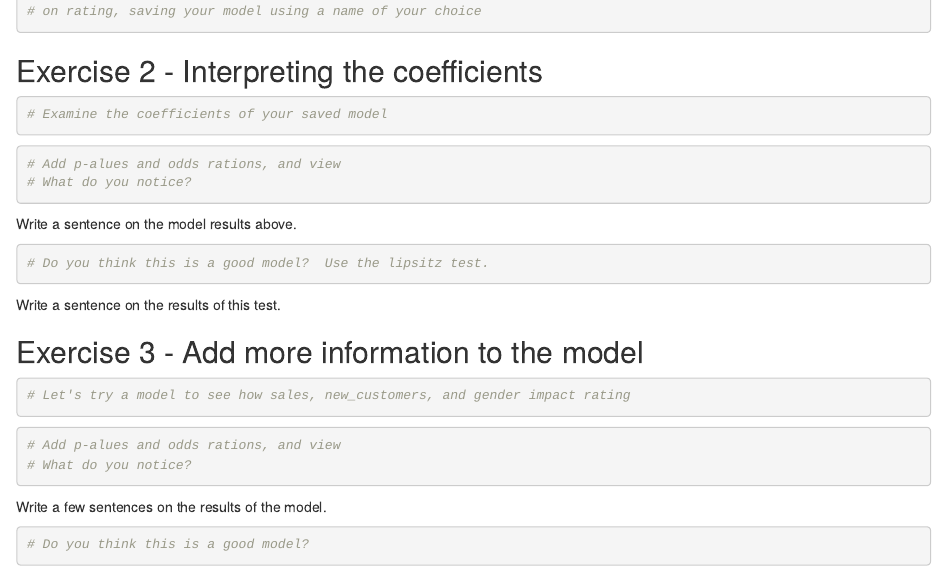
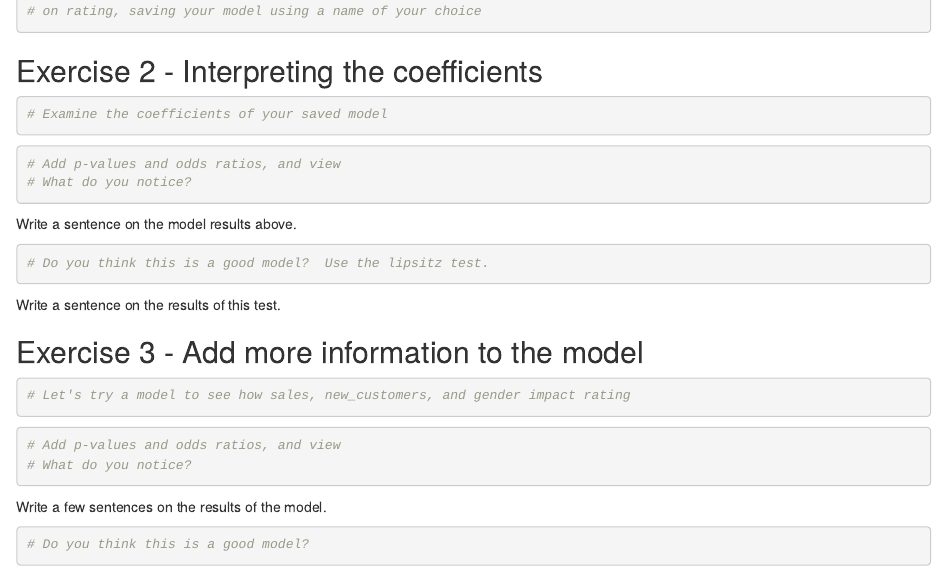
Before and after one commit to rstatspeopleanalyticsworkshop/03B-Ordinal_regression, an R Markdown document (03B-Ordinal_regression.Rmd): the page in a window 1100 px wide, from 750 px down. Rendered offline with R 4.5, knitr and Pandoc, with nearby package versions; some code elsewhere in the file could not run offline.

Commit message:
Update 03B-Ordinal_regression.Rmd

````diff
--- a/03B-Ordinal_regression.Rmd
+++ b/03B-Ordinal_regression.Rmd
@@ -67,7 +67,7 @@ perf <- read.csv(url)
 ```
 
 ```{r}
-# Add p-alues and odds rations, and view
+# Add p-values and odds ratios, and view
 # What do you notice?
 
 
@@ -92,7 +92,7 @@ Write a sentence on the results of this test.
 ```
 
 ```{r}
-# Add p-alues and odds rations, and view
+# Add p-values and odds ratios, and view
 # What do you notice?
 
 ```
````
